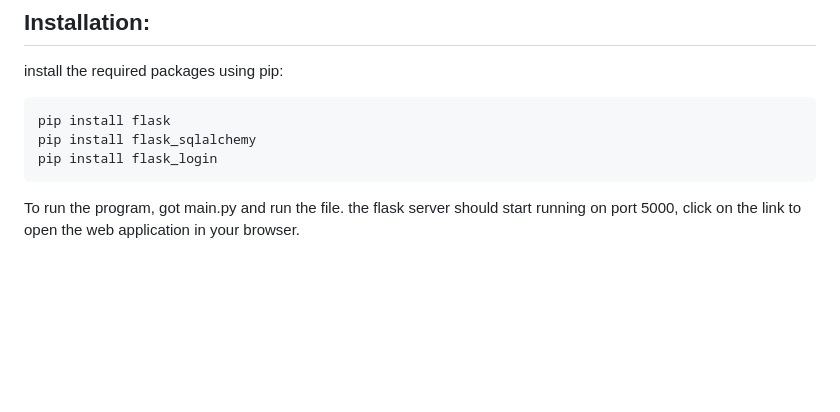
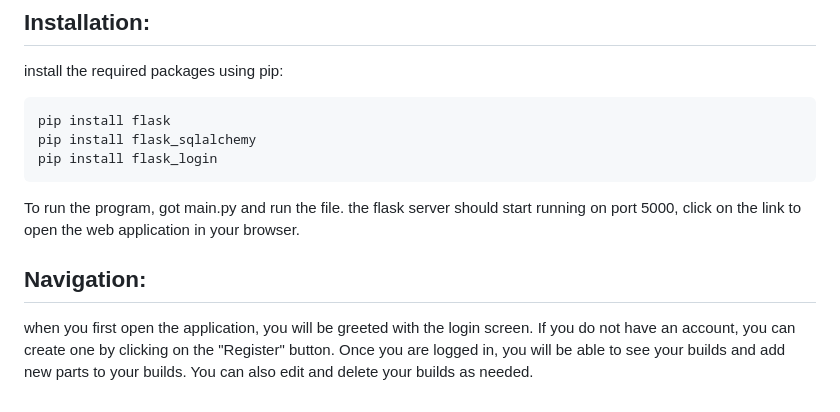
Before and after one commit to KwadwoAK/PCPicker, a Markdown page: README.md, the part around the change. Rendered like a GitHub page; blank space fills up the shorter version.

Commit message:
Readme finished

````diff
--- a/README.md
+++ b/README.md
@@ -48,3 +48,6 @@ pip install flask_sqlalchemy
 pip install flask_login
 ```
 To run the program, got main.py and run the file. the flask server should start running on port 5000, click on the link to open the web application in your browser.
+
+## Navigation:
+when you first open the application, you will be greeted with the login screen. If you do not have an account, you can create one by clicking on the "Register" button. Once you are logged in, you will be able to see your builds and add new parts to your builds. You can also edit and delete your builds as needed.
````
